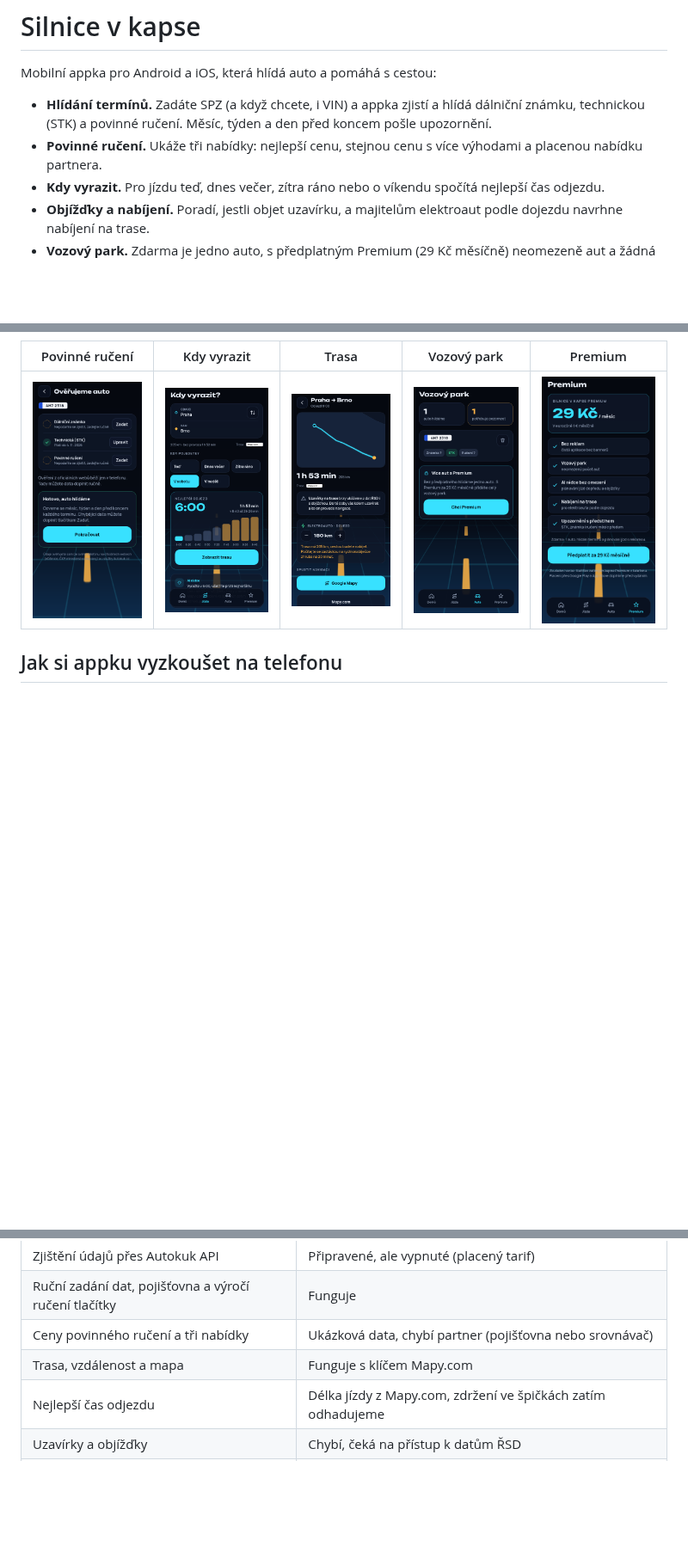
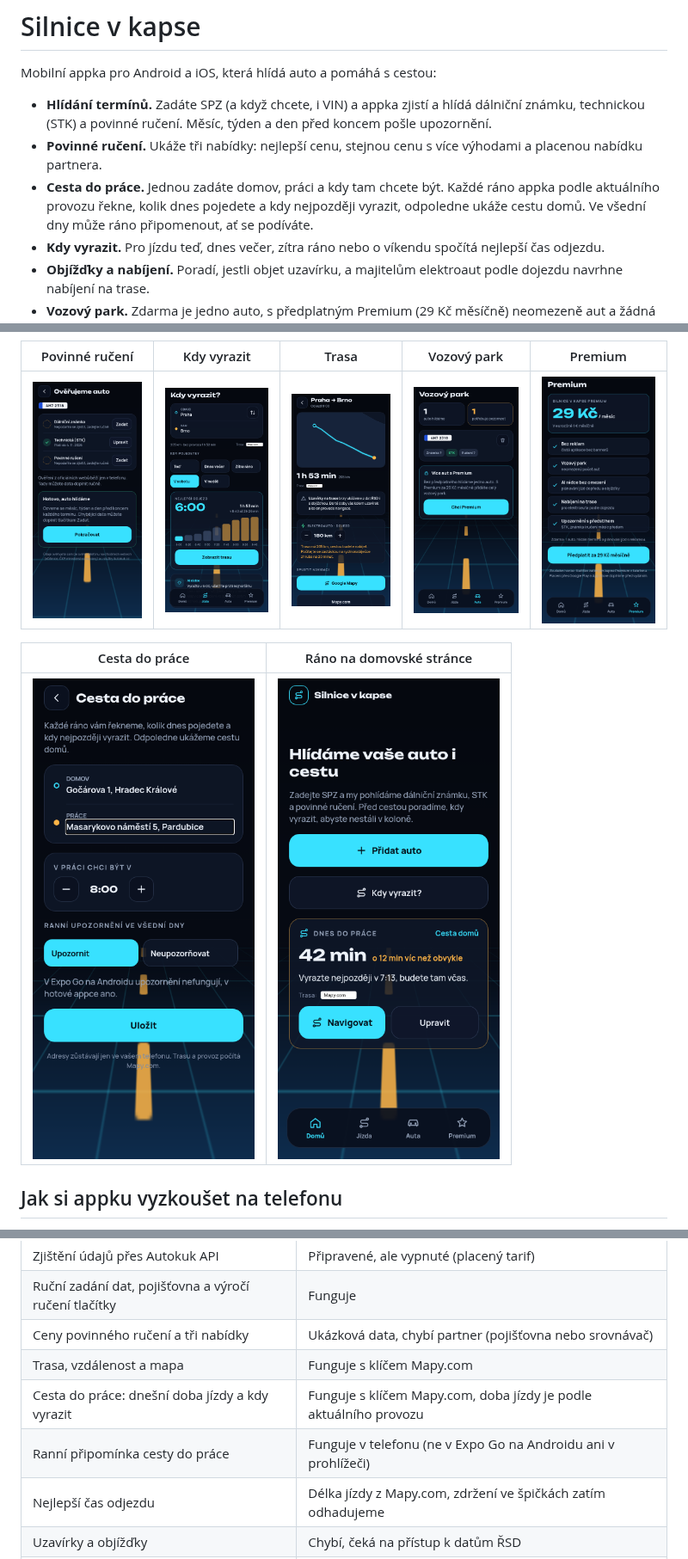
Before and after one commit to Nefertiny/silnice-v-kapse, a Markdown page: README.md, 3 parts joined by grey strips. Shown at 86% size. Rendered like a GitHub page; pictures changed too: docs/snimky/11-prace-nastaveni.png (added), docs/snimky/12-prace-rano.png (added); blank space fills up the shorter version.

```diff
--- a/README.md
+++ b/README.md
@@ -4,6 +4,7 @@ Mobilní appka pro Android a iOS, která hlídá auto a pomáhá s cestou:
 
 - **Hlídání termínů.** Zadáte SPZ (a když chcete, i VIN) a appka zjistí a hlídá dálniční známku, technickou (STK) a povinné ručení. Měsíc, týden a den před koncem pošle upozornění.
 - **Povinné ručení.** Ukáže tři nabídky: nejlepší cenu, stejnou cenu s více výhodami a placenou nabídku partnera.
+- **Cesta do práce.** Jednou zadáte domov, práci a kdy tam chcete být. Každé ráno appka podle aktuálního provozu řekne, kolik dnes pojedete a kdy nejpozději vyrazit, odpoledne ukáže cestu domů. Ve všední dny může ráno připomenout, ať se podíváte.
 - **Kdy vyrazit.** Pro jízdu teď, dnes večer, zítra ráno nebo o víkendu spočítá nejlepší čas odjezdu.
 - **Objížďky a nabíjení.** Poradí, jestli objet uzavírku, a majitelům elektroaut podle dojezdu navrhne nabíjení na trase.
 - **Vozový park.** Zdarma je jedno auto, s předplatným Premium (29 Kč měsíčně) neomezeně aut a žádná reklama.
@@ -17,6 +18,10 @@ Mobilní appka pro Android a iOS, která hlídá auto a pomáhá s cestou:
 | Povinné ručení | Kdy vyrazit | Trasa | Vozový park | Premium |
 | --- | --- | --- | --- | --- |
 | ![Povinné ručení](docs/snimky/06-ruceni.png) | ![Kdy vyrazit](docs/snimky/07-jizda.png) | ![Trasa](docs/snimky/08-trasa.png) | ![Vozový park](docs/snimky/09-auta.png) | ![Premium](docs/snimky/10-premium.png) |
+
+| Cesta do práce | Ráno na domovské stránce |
+| --- | --- |
+| ![Cesta do práce](docs/snimky/11-prace-nastaveni.png) | ![Ráno na domovské stránce](docs/snimky/12-prace-rano.png) |
 
 ## Jak si appku vyzkoušet na telefonu
 
@@ -87,6 +92,8 @@ Přesný tvar odpovědi Autokuk API není veřejně popsaný, proto server hled
 | Ruční zadání dat, pojišťovna a výročí ručení tlačítky | Funguje |
 | Ceny povinného ručení a tři nabídky | Ukázková data, chybí partner (pojišťovna nebo srovnávač) |
 | Trasa, vzdálenost a mapa | Funguje s klíčem Mapy.com |
+| Cesta do práce: dnešní doba jízdy a kdy vyrazit | Funguje s klíčem Mapy.com, doba jízdy je podle aktuálního provozu |
+| Ranní připomínka cesty do práce | Funguje v telefonu (ne v Expo Go na Androidu ani v prohlížeči) |
 | Nejlepší čas odjezdu | Délka jízdy z Mapy.com, zdržení ve špičkách zatím odhadujeme |
 | Uzavírky a objížďky | Chybí, čeká na přístup k datům ŘSD |
 | Nabíjení elektroaut | Podle délky trasy pozná, jestli auto dojede. Mapa nabíječek chybí |
```
Also changed, not shown: 12 other files.
